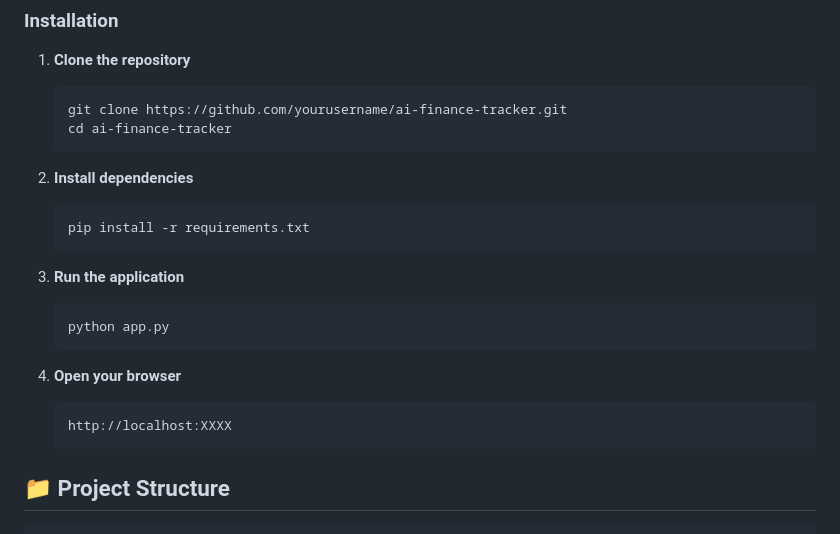
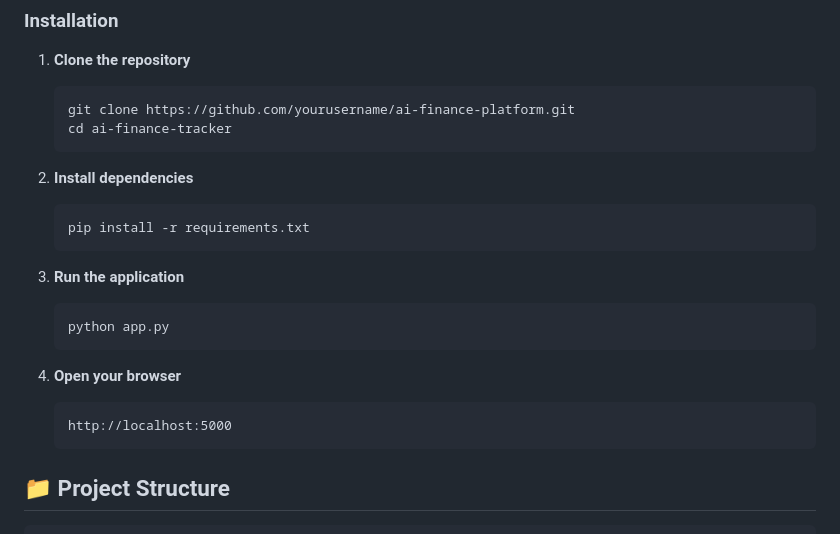
Before and after one commit to rohans-github/ai-finance-platform, a Markdown page: README.md, the part around the change. Drawn GitHub-style.

````diff
--- a/README.md
+++ b/README.md
@@ -38,7 +38,7 @@ A full-stack personal finance management application with AI-powered insights, b
 
 1. **Clone the repository**
    ```bash
-   git clone https://github.com/yourusername/ai-finance-tracker.git
+   git clone https://github.com/yourusername/ai-finance-platform.git
    cd ai-finance-tracker
    ```
 
@@ -54,7 +54,7 @@ A full-stack personal finance management application with AI-powered insights, b
 
 4. **Open your browser**
    ```
-   http://localhost:XXXX
+   http://localhost:5000
    ```
 
 ## 📁 Project Structure
````
